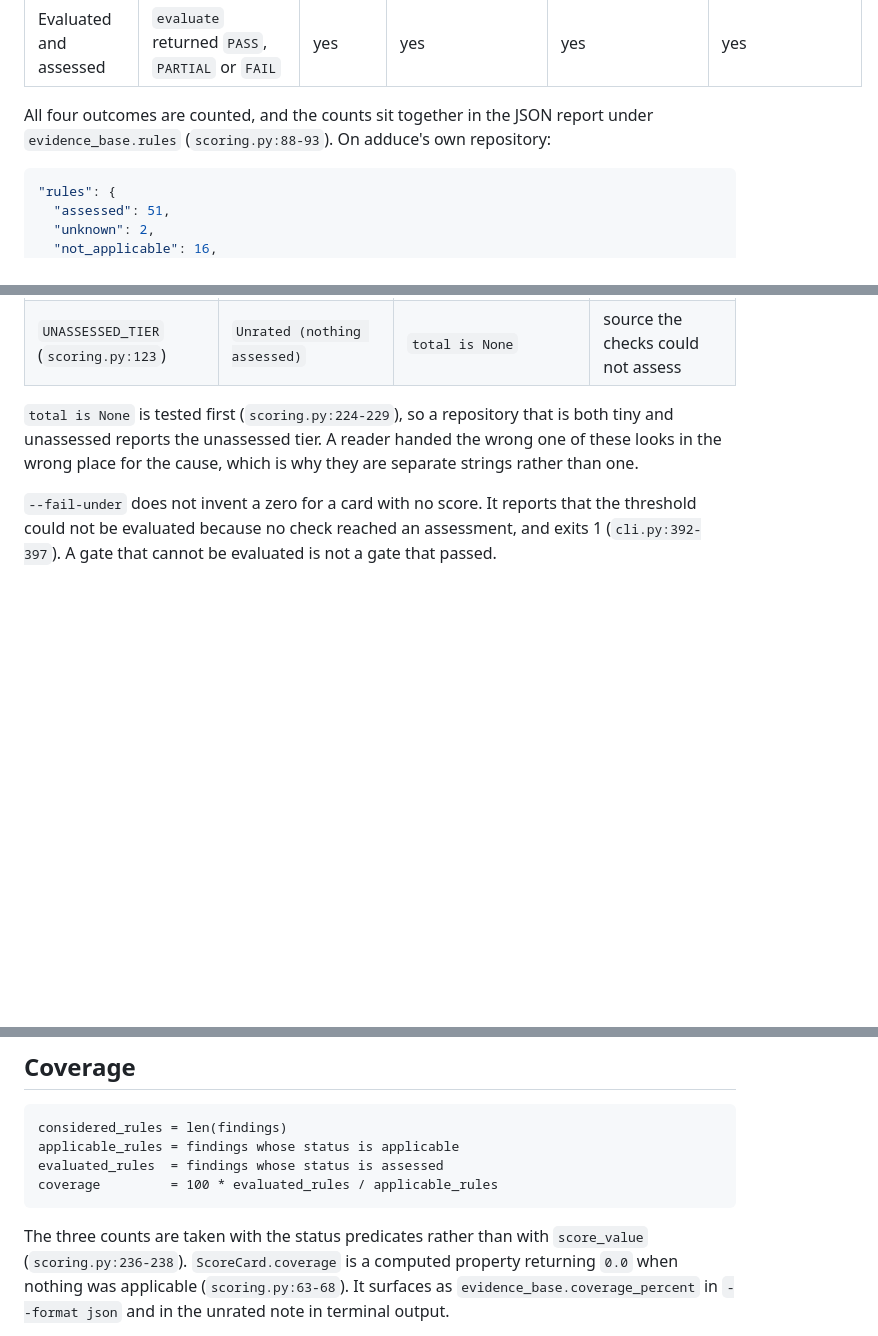
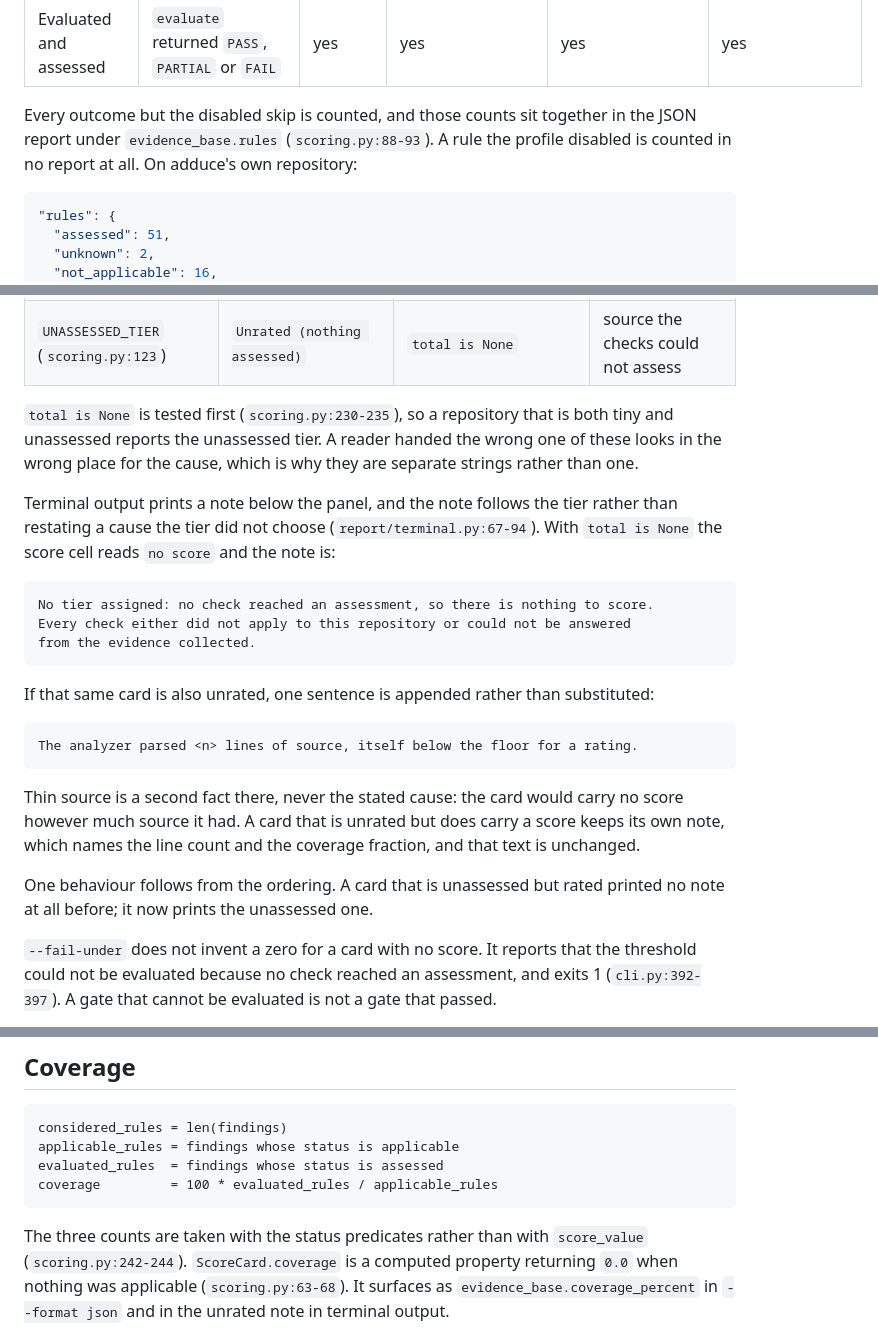
Before and after one commit to QHarshil/adduce, a Markdown page: docs/scoring.md, 3 parts joined by grey strips. Drawn GitHub-style; blank space fills up the shorter version.

````diff
--- a/docs/scoring.md
+++ b/docs/scoring.md
@@ -47,8 +47,9 @@ in.
 | Evaluated, unassessed | `evaluate` returned `UNKNOWN` | yes | yes | yes | no |
 | Evaluated and assessed | `evaluate` returned `PASS`, `PARTIAL` or `FAIL` | yes | yes | yes | yes |
 
-All four outcomes are counted, and the counts sit together in the JSON report
-under `evidence_base.rules` (`scoring.py:88-93`). On adduce's own repository:
+Every outcome but the disabled skip is counted, and those counts sit together
+in the JSON report under `evidence_base.rules` (`scoring.py:88-93`). A rule the
+profile disabled is counted in no report at all. On adduce's own repository:
 
 ```json
 "rules": {
@@ -185,10 +211,36 @@ There are two unrated tiers, and they are not interchangeable:
 | `UNRATED_TIER` (`scoring.py:117`) | `Unrated (insufficient evidence)` | `analysable_lines` below the floor | too little source to judge |
 | `UNASSESSED_TIER` (`scoring.py:123`) | `Unrated (nothing assessed)` | `total is None` | source the checks could not assess |
 
-`total is None` is tested first (`scoring.py:224-229`), so a repository that is
+`total is None` is tested first (`scoring.py:230-235`), so a repository that is
 both tiny and unassessed reports the unassessed tier. A reader handed the wrong
 one of these looks in the wrong place for the cause, which is why they are
 separate strings rather than one.
+
+Terminal output prints a note below the panel, and the note follows the tier
+rather than restating a cause the tier did not choose
+(`report/terminal.py:67-94`). With `total is None` the score cell reads
+`no score` and the note is:
+
+```
+No tier assigned: no check reached an assessment, so there is nothing to score.
+Every check either did not apply to this repository or could not be answered
+from the evidence collected.
+```
+
+If that same card is also unrated, one sentence is appended rather than
+substituted:
+
+```
+The analyzer parsed <n> lines of source, itself below the floor for a rating.
+```
+
+Thin source is a second fact there, never the stated cause: the card would carry
+no score however much source it had. A card that is unrated but does carry a
+score keeps its own note, which names the line count and the coverage fraction,
+and that text is unchanged.
+
+One behaviour follows from the ordering. A card that is unassessed but rated
+printed no note at all before; it now prints the unassessed one.
 
 `--fail-under` does not invent a zero for a card with no score. It reports that
 the threshold could not be evaluated because no check reached an assessment, and
@@ -222,7 +274,7 @@ coverage         = 100 * evaluated_rules / applicable_rules
 ```
 
 The three counts are taken with the status predicates rather than with
-`score_value` (`scoring.py:236-238`). `ScoreCard.coverage` is a computed property
+`score_value` (`scoring.py:242-244`). `ScoreCard.coverage` is a computed property
 returning `0.0` when nothing was applicable (`scoring.py:63-68`). It surfaces as
 `evidence_base.coverage_percent` in `--format json` and in the unrated note in
 terminal output.
````
Also changed, not shown: other parts of docs/scoring.md (+42 -17 lines), CHANGELOG.md (+8 -3 lines), docs/cli-reference.md (+21 -14 lines).
